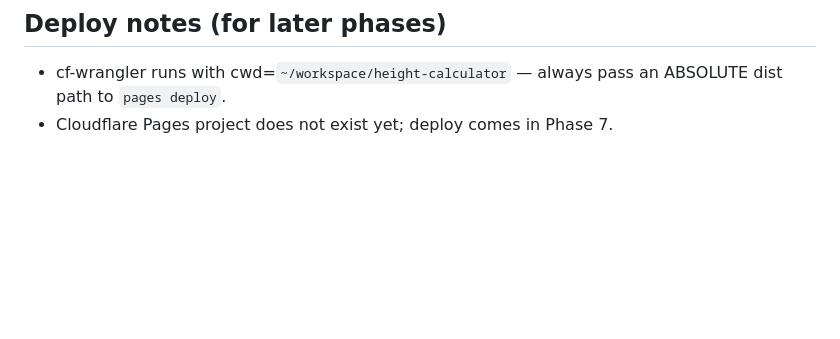
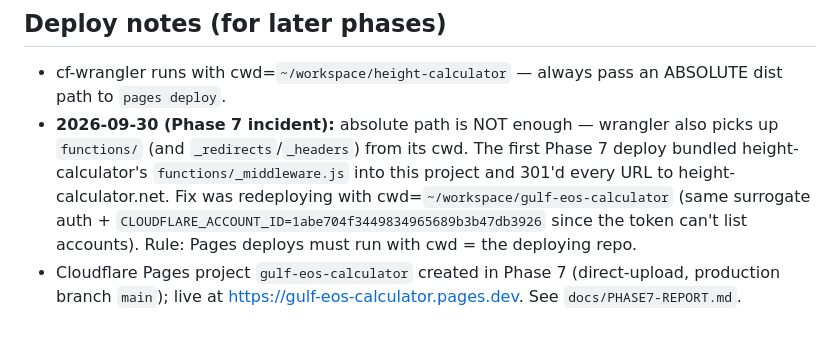
Before and after one commit to childygyan/gulf-eos-calculator, a Markdown page: AGENTS.md, the part around the change. Rendered like a GitHub page; blank space fills up the shorter version.

Commit message:
Phase 7: deploy to Cloudflare Pages + live verification (final phase)

```diff
--- a/AGENTS.md
+++ b/AGENTS.md
@@ -45,4 +45,5 @@
 ## Deploy notes (for later phases)
 
 - cf-wrangler runs with cwd=`~/workspace/height-calculator` — always pass an ABSOLUTE dist path to `pages deploy`.
-- Cloudflare Pages project does not exist yet; deploy comes in Phase 7.
+- **2026-09-30 (Phase 7 incident):** absolute path is NOT enough — wrangler also picks up `functions/` (and `_redirects`/`_headers`) from its cwd. The first Phase 7 deploy bundled height-calculator's `functions/_middleware.js` into this project and 301'd every URL to height-calculator.net. Fix was redeploying with cwd=`~/workspace/gulf-eos-calculator` (same surrogate auth + `CLOUDFLARE_ACCOUNT_ID=1abe704f3449834965689b3b47db3926` since the token can't list accounts). Rule: Pages deploys must run with cwd = the deploying repo.
+- Cloudflare Pages project `gulf-eos-calculator` created in Phase 7 (direct-upload, production branch `main`); live at https://gulf-eos-calculator.pages.dev. See `docs/PHASE7-REPORT.md`.
```
Also changed, not shown: CLAUDE.md (+2 -1 lines), docs/PHASE7-REPORT.md (added, +72 -0 lines).
